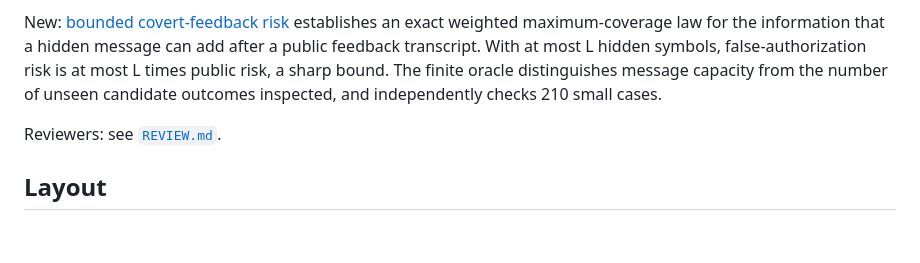
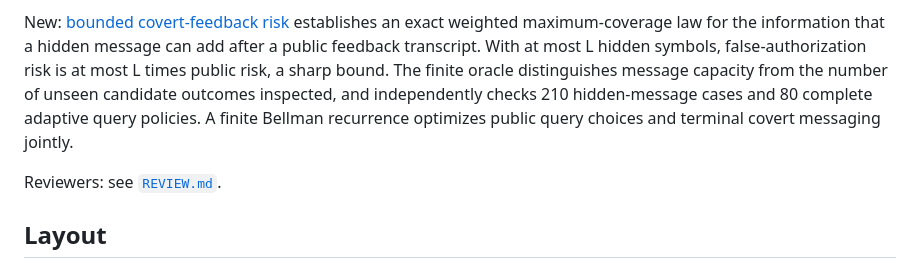
Before and after one commit to MoralityLabAI/EvalMath, a Markdown page: README.md, the part around the change. GitHub-like rendering; blank space fills up the shorter version.

Commit message:
Explain joint adaptive public and terminal covert evaluation risk

```diff
--- a/README.md
+++ b/README.md
@@ -22,7 +22,9 @@ an exact weighted maximum-coverage law for the information that a hidden message
 can add after a public feedback transcript. With at most L hidden symbols,
 false-authorization risk is at most L times public risk, a sharp bound. The
 finite oracle distinguishes message capacity from the number of unseen
-candidate outcomes inspected, and independently checks 210 small cases.
+candidate outcomes inspected, and independently checks 210 hidden-message
+cases and 80 complete adaptive query policies. A finite Bellman recurrence
+optimizes public query choices and terminal covert messaging jointly.
 
 Reviewers: see [`REVIEW.md`](REVIEW.md).
 
```
